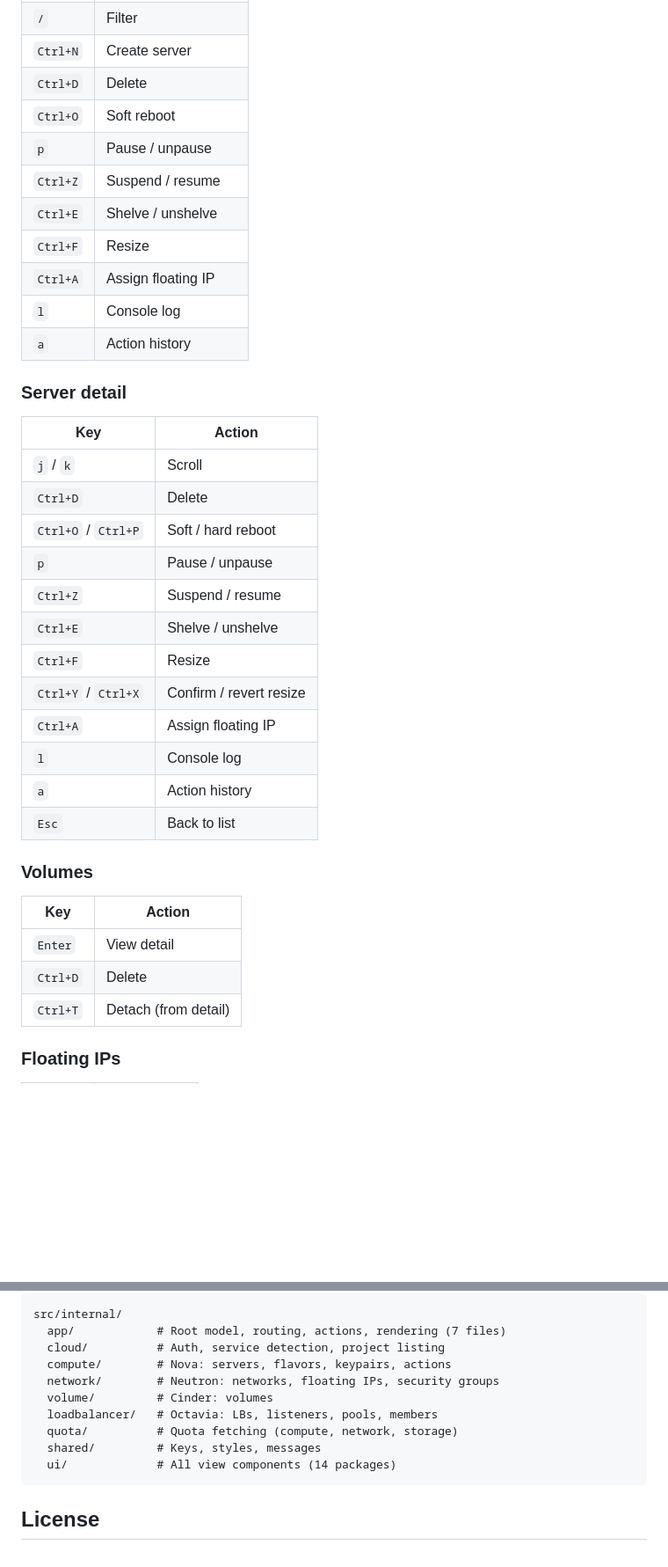
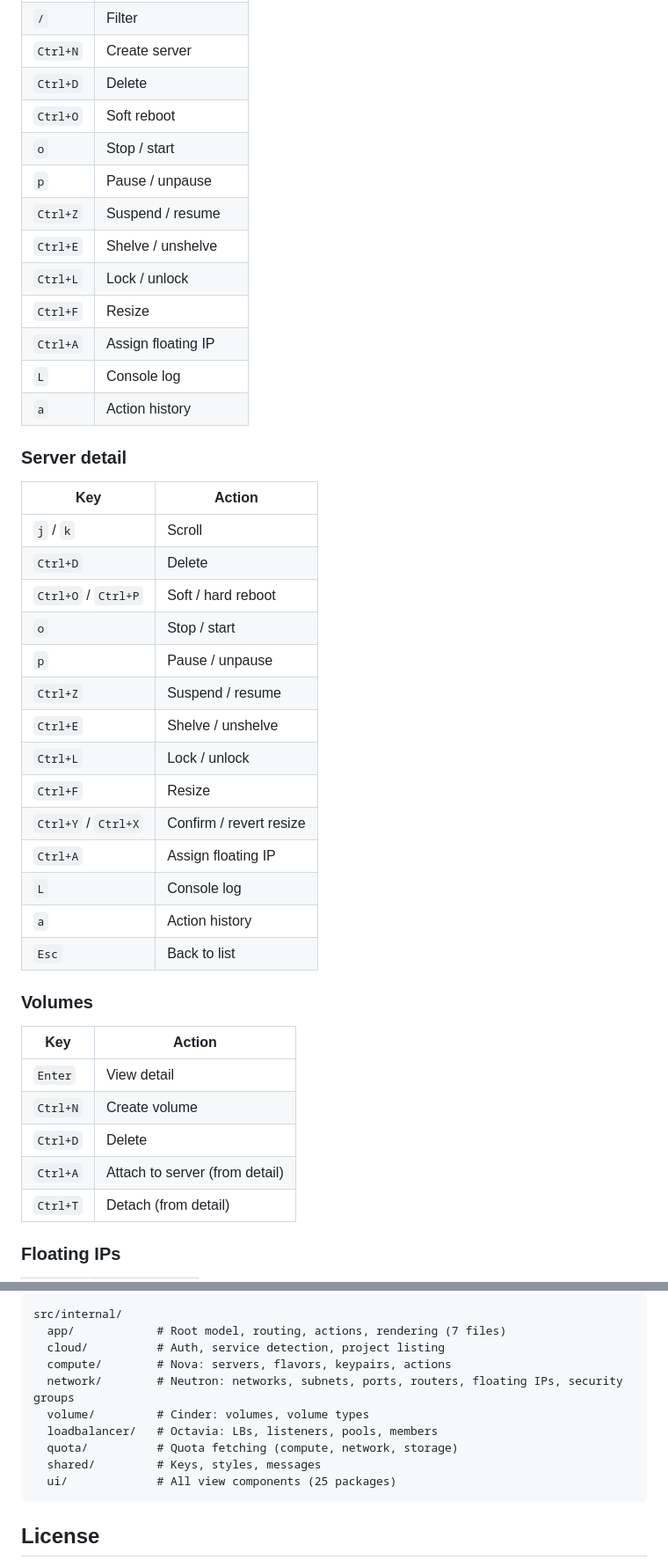
Before and after one commit to larkly/lazystack, a Markdown page: README.md, 2 parts joined by grey strips. Shown at 88% size. GitHub-like rendering; blank space fills up the shorter version.

````diff
--- a/README.md
+++ b/README.md
@@ -122,12 +124,14 @@ No additional configuration is needed. If only one cloud is defined, lazystack c
 | `Ctrl+N` | Create server |
 | `Ctrl+D` | Delete |
 | `Ctrl+O` | Soft reboot |
+| `o` | Stop / start |
 | `p` | Pause / unpause |
 | `Ctrl+Z` | Suspend / resume |
 | `Ctrl+E` | Shelve / unshelve |
+| `Ctrl+L` | Lock / unlock |
 | `Ctrl+F` | Resize |
 | `Ctrl+A` | Assign floating IP |
-| `l` | Console log |
+| `L` | Console log |
 | `a` | Action history |
 
 ### Server detail
@@ -137,13 +141,15 @@ No additional configuration is needed. If only one cloud is defined, lazystack c
 | `j` / `k` | Scroll |
 | `Ctrl+D` | Delete |
 | `Ctrl+O` / `Ctrl+P` | Soft / hard reboot |
+| `o` | Stop / start |
 | `p` | Pause / unpause |
 | `Ctrl+Z` | Suspend / resume |
 | `Ctrl+E` | Shelve / unshelve |
+| `Ctrl+L` | Lock / unlock |
 | `Ctrl+F` | Resize |
 | `Ctrl+Y` / `Ctrl+X` | Confirm / revert resize |
 | `Ctrl+A` | Assign floating IP |
-| `l` | Console log |
+| `L` | Console log |
 | `a` | Action history |
 | `Esc` | Back to list |
 
@@ -152,7 +158,9 @@ No additional configuration is needed. If only one cloud is defined, lazystack c
 | Key | Action |
 |-----|--------|
 | `Enter` | View detail |
+| `Ctrl+N` | Create volume |
 | `Ctrl+D` | Delete |
+| `Ctrl+A` | Attach to server (from detail) |
 | `Ctrl+T` | Detach (from detail) |
 
 ### Floating IPs
@@ -200,12 +235,12 @@ src/internal/
   app/            # Root model, routing, actions, rendering (7 files)
   cloud/          # Auth, service detection, project listing
   compute/        # Nova: servers, flavors, keypairs, actions
-  network/        # Neutron: networks, floating IPs, security groups
-  volume/         # Cinder: volumes
+  network/        # Neutron: networks, subnets, ports, routers, floating IPs, security groups
+  volume/         # Cinder: volumes, volume types
   loadbalancer/   # Octavia: LBs, listeners, pools, members
   quota/          # Quota fetching (compute, network, storage)
   shared/         # Keys, styles, messages
-  ui/             # All view components (14 packages)
+  ui/             # All view components (25 packages)
 ```
 
 ## License
````
Also changed, not shown: other parts of README.md (+34 -5 lines).
